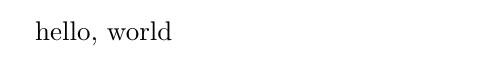
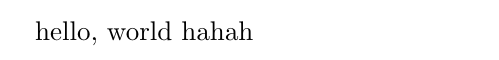
Before and after one commit to Jerry-Cheung/test, a LaTeX document (a.tex): part of the page, cut so that both start at the same text. Compiled offline with pdfLaTeX.

Commit message:
some change

```diff
--- a/a.tex
+++ b/a.tex
@@ -1,5 +1,5 @@
 \documentclass{article}
 \begin{document}
   hello, world
-
+  hahah
 \end{document}
```
Also changed, not shown: a.pdf, 3 other files.
